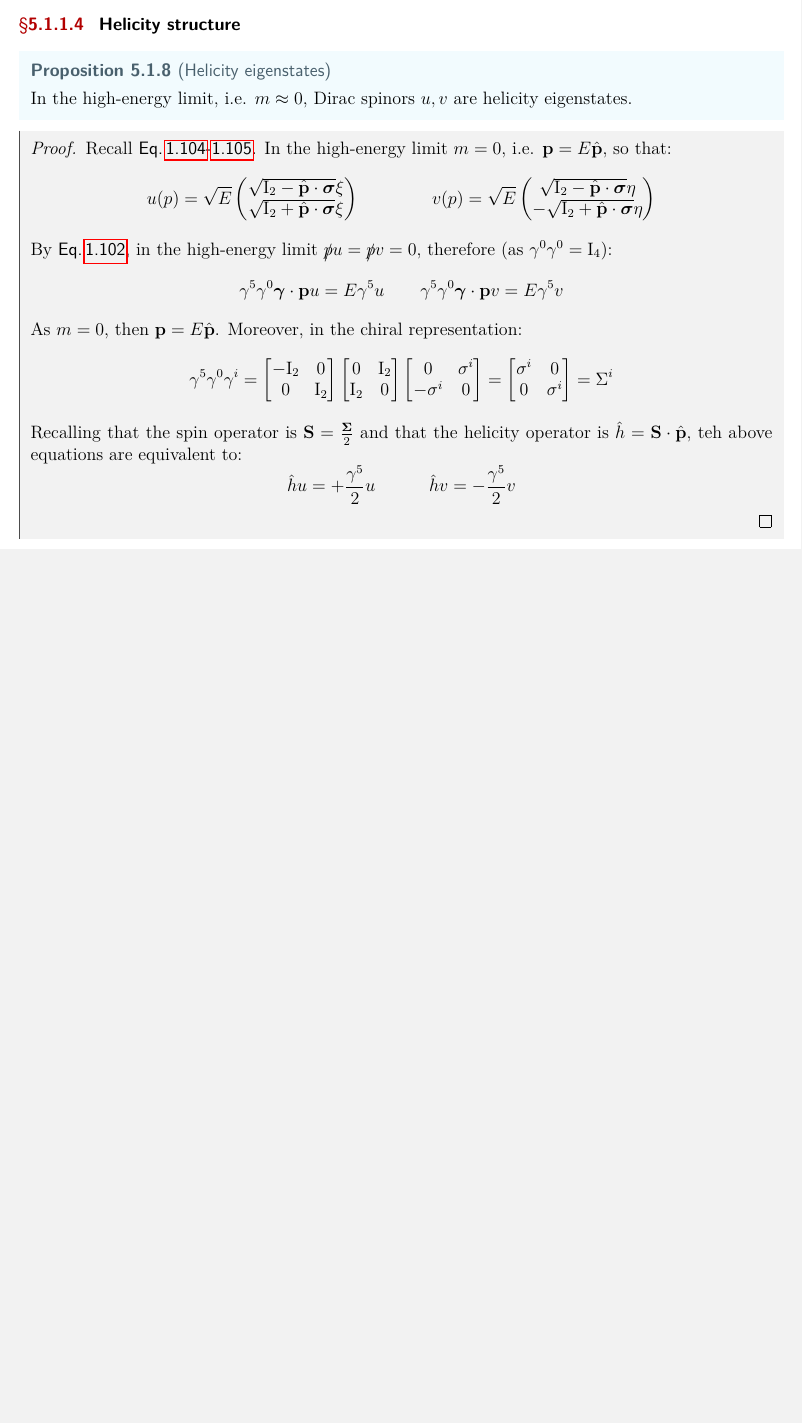
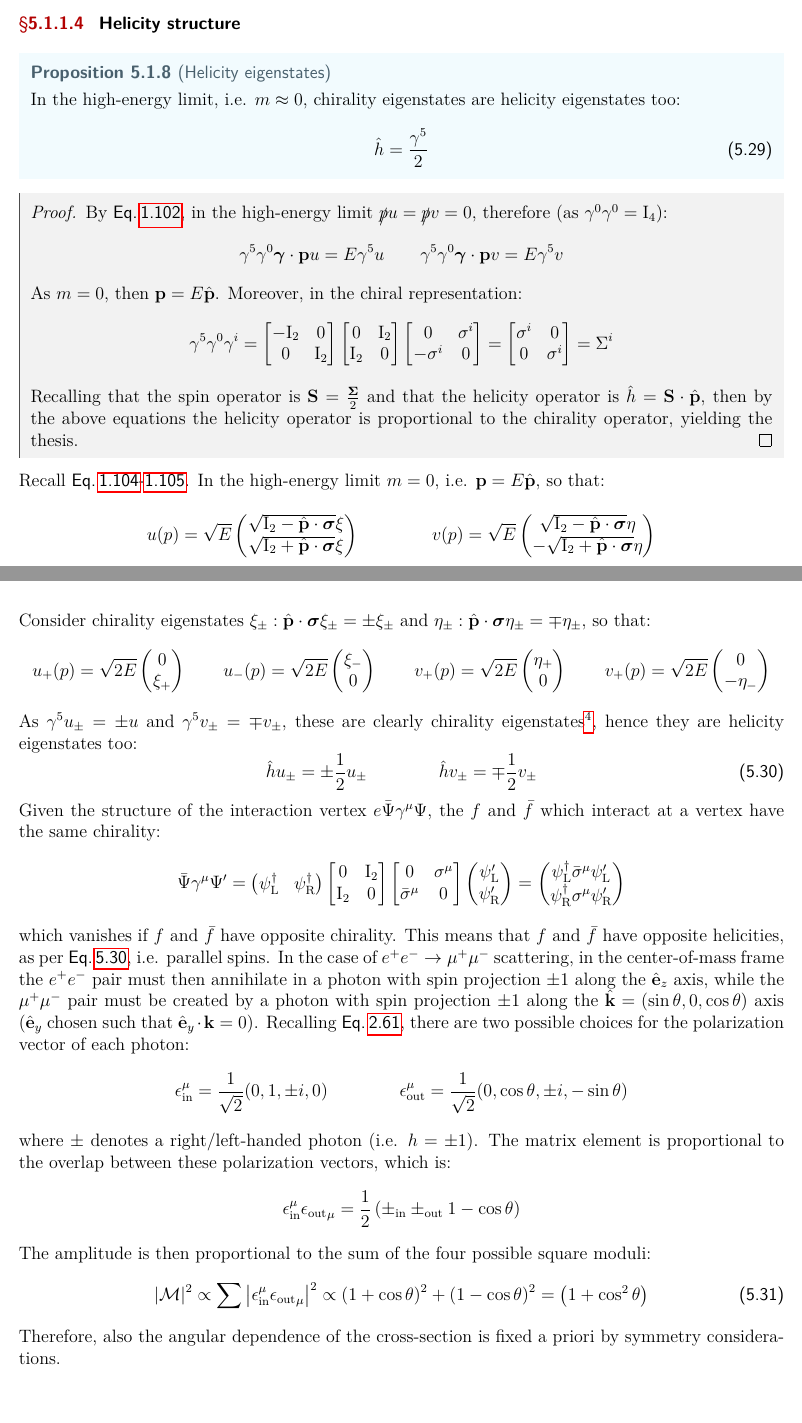
Before and after one commit to LeonardoCerasi/notes, a LaTeX thesis (bachelor-3/semester-2/teorica/teorica.tex, which reads bachelor-3/semester-2/teorica/eemm.tex): part of page 111 of 130 before the commit and two parts of pages 111 and 112 of 131 after it, the two joined at a grey line, cut so that both start at the same text, the shorter picture padded with empty space. The pictures show the PDF file bachelor-3/semester-2/teorica/teorica.pdf that the author committed with the source.

Commit message:
Teorica: e+e- --> µ+µ- helicity structure

```diff
--- a/bachelor-3/semester-2/teorica/eemm.tex
+++ b/bachelor-3/semester-2/teorica/eemm.tex
@@ -461,13 +461,11 @@ It is clear that $ \sigma_\text{tot} \propto \frac{\alpha^2}{s} $: the $ \alpha^
 \subsubsection{Helicity structure}
 
 \begin{proposition}{Helicity eigenstates}{}
-  In the high-energy limit, i.e. $ m \approx 0 $, Dirac spinors $ u,v $ are helicity eigenstates.
+  In the high-energy limit, i.e. $ m \approx 0 $, chirality eigenstates are helicity eigenstates too:
+  \begin{equation}
+    \hat{h} = \frac{\gamma^5}{2}
+  \end{equation}
 \end{proposition}
 
 \begin{proofbox}
   \begin{proof}
-    Recall \eeref{eq:u-spinor-def}{eq:v-spinor-def}. In the high-energy limit $ m = 0 $, i.e. $ \ve{p} = E \hat{\ve{p}} $, so that:
-    \begin{equation*}
-      u(p) = \sqrt{E}
-      \begin{pmatrix}
-        \sqrt{\tens{I}_2 - \hat{\ve{p}} \cdot \bs{\sigma}} \xi \\
@@ -513,11 +497,12 @@ It is clear that $ \sigma_\text{tot} \propto \frac{\alpha^2}{s} $: the $ \alpha^
       \end{bmatrix}
       = \Sigma^i
     \end{equation*}
-    Recalling that the spin operator is $ \ve{S} = \frac{\bs{\Sigma}}{2} $ and that the helicity operator is $ \hat{h} = \ve{S} \cdot \hat{\ve{p}} $, teh above equations are equivalent to:
-    \begin{equation*}
-      \hat{h} u = + \frac{\gamma^5}{2} u
-      \quad \qquad
-      \hat{h} v = - \frac{\gamma^5}{2} v
-    \end{equation*}
+    Recalling that the spin operator is $ \ve{S} = \frac{\bs{\Sigma}}{2} $ and that the helicity operator is $ \hat{h} = \ve{S} \cdot \hat{\ve{p}} $, then by the above equations the helicity operator is proportional to the chirality operator, yielding the thesis.
   \end{proof}
 \end{proofbox}
+
+Recall \eeref{eq:u-spinor-def}{eq:v-spinor-def}. In the high-energy limit $ m = 0 $, i.e. $ \ve{p} = E \hat{\ve{p}} $, so that:
+\begin{equation*}
+  u(p) = \sqrt{E}
+  \begin{pmatrix}
+    \sqrt{\tens{I}_2 - \hat{\ve{p}} \cdot \bs{\sigma}} \xi \\
@@ -523,0 +514,26 @@ It is clear that $ \sigma_\text{tot} \propto \frac{\alpha^2}{s} $: the $ \alpha^
+    \sqrt{\tens{I}_2 - \hat{\ve{p}} \cdot \bs{\sigma}} \eta \\
+    - \sqrt{\tens{I}_2 + \hat{\ve{p}} \cdot \bs{\sigma}} \eta
+  \end{pmatrix}
+\end{equation*}
+Consider chirality eigenstates $ \xi_\pm : \hat{\ve{p}} \cdot \bs{\sigma} \xi_\pm = \pm \xi_\pm $ and $ \eta_\pm : \hat{\ve{p}} \cdot \bs{\sigma} \eta_\pm = \mp \eta_\pm $, so that:
+\begin{equation*}
+  u_+(p) = \sqrt{2E} \begin{pmatrix} 0 \\ \xi_+ \end{pmatrix}
+  \qquad
+  u_-(p) = \sqrt{2E} \begin{pmatrix} \xi_- \\ 0 \end{pmatrix}
+  \qquad
+  v_+(p) = \sqrt{2E} \begin{pmatrix} \eta_+ \\ 0 \end{pmatrix}
+  \qquad
+  v_+(p) = \sqrt{2E} \begin{pmatrix} 0 \\ -\eta_- \end{pmatrix}
+\end{equation*}
+As $ \gamma^5 u_\pm = \pm u $ and $ \gamma^5 v_\pm = \mp v_\pm $, these are clearly chirality eigenstates\footnote{Recall \lref{lemma:spinor-charge-conj}: as $ \{\gamma^5,\gamma^\mu\} = 0 $, chirality anti-commutes with charge conjugation, therefore antifermions have flipped chirality.}, hence they are helicity eigenstates too:
+\begin{equation}
+  \hat{h} u_\pm = \pm \frac{1}{2} u_\pm
+  \qquad \qquad
+  \hat{h} v_\pm = \mp \frac{1}{2} v_\pm
+  \label{eq:spin-hel-massless}
+\end{equation}
+Given the structure of the interaction vertex $ e \bar{\Psi} \gamma^\mu \Psi $, the $ f $ and $ \bar{f} $ which interact at a vertex have the same chirality:
+\begin{equation*}
+  \bar{\Psi} \gamma^\mu \Psi' =
+  \begin{pmatrix}
+    \psi_\text{L}\dg & \psi_\text{R}\dg
@@ -523,0 +555,20 @@ It is clear that $ \sigma_\text{tot} \propto \frac{\alpha^2}{s} $: the $ \alpha^
+    \psi_\text{L}\dg \bar{\sigma}^\mu \psi_\text{L}' \\
+    \psi_\text{R}\dg \sigma^\mu \psi_\text{R}'
+  \end{pmatrix}
+\end{equation*}
+which vanishes if $ f $ and $ \bar{f} $ have opposite chirality. This means that $ f $ and $ \bar{f} $ have opposite helicities, as per \eref{eq:spin-hel-massless}, i.e. parallel spins. In the case of $ e^+ e^- \rightarrow \mu^+ \mu^- $ scattering, in the center-of-mass frame the $ e^+ e^- $ pair must then annihilate in a photon with spin projection $ \pm 1 $ along the $ \hat{\ve{e}}_z $ axis, while the $ \mu^+ \mu^- $ pair must be created by a photon with spin projection $ \pm 1 $ along the $ \hat{\ve{k}} = (\sin \theta , 0 , \cos \theta) $ axis ($ \hat{\ve{e}}_y $ chosen such that $ \hat{\ve{e}}_y \cdot \ve{k} = 0 $). Recalling \eref{eq:circ-pol-vec}, there are two possible choices for the polarization vector of each photon:
+\begin{equation*}
+  \epsilon^\mu_\text{in} = \frac{1}{\sqrt{2}} (0, 1, \pm i, 0)
+  \qquad \qquad
+  \epsilon^\mu_\text{out} = \frac{1}{\sqrt{2}} (0, \cos \theta, \pm i, -\sin \theta)
+\end{equation*}
+where $ \pm $ denotes a right/left-handed photon (i.e. $ h = \pm 1 $).
+The matrix element is proportional to the overlap between these polarization vectors, which is:
+\begin{equation*}
+  \epsilon^\mu_\text{in} {\epsilon_\text{out}}_\mu = \frac{1}{2} \left( \pm_\text{in} \pm_\text{out} 1 - \cos \theta \right)
+\end{equation*}
+The amplitude is then proportional to the sum of the four possible square moduli:
+\begin{equation}
+  \abs{\mathcal{M}}^2 \propto \sum \abs{\epsilon^\mu_\text{in} {\epsilon_\text{out}}_\mu}^2 \propto \left( 1 + \cos \theta \right)^2 + \left( 1 - \cos \theta \right)^2 = \left( 1 + \cos^2 \theta \right)
+\end{equation}
+Therefore, also the angular dependence of the cross-section is fixed a priori by symmetry considerations.
```
Also changed, not shown: bachelor-3/semester-2/teorica/quantum.tex (+22 -4 lines), bachelor-3/semester-2/teorica/teorica.pdf, bachelor-3/semester-2/teorica/eemm.tex (38 more changed lines).
